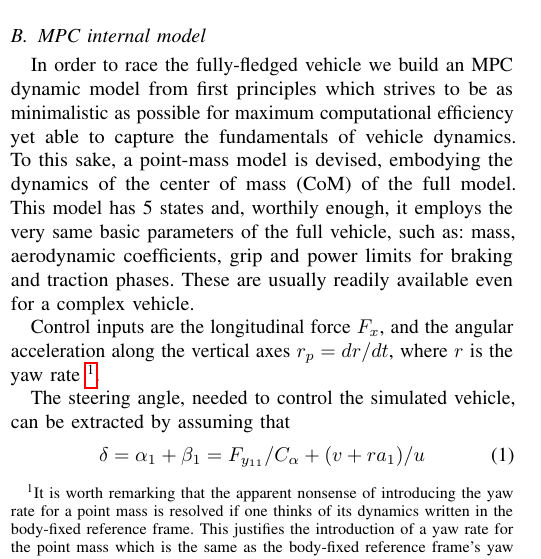
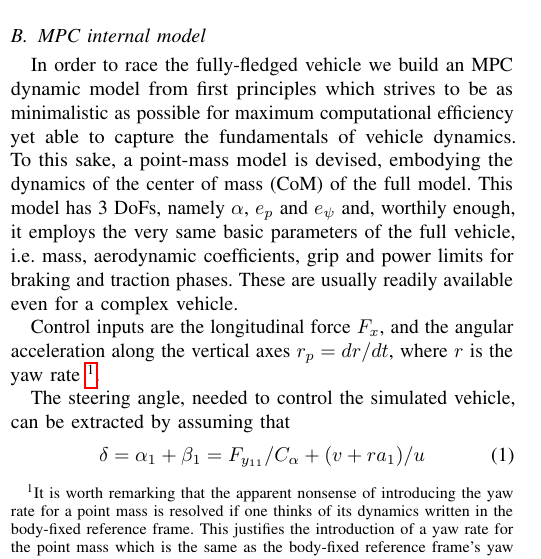
Before and after one commit to Lorenzo-maker/MPC_workshop, a LaTeX paper (MPC_abstract.tex): part of one column of page 1 of 4, cut so that both start at the same text. Compiled offline with pdfLaTeX.

Commit message:
Auto stash before merge of "main" and "origin/main"

```diff
--- a/MPC_abstract.tex
+++ b/MPC_abstract.tex
@@ -132,7 +132,7 @@ The model received two control inputs from the MPC controller: the total longitu
 \subsection{MPC internal model}
 
 In order to race the fully-fledged vehicle we build an MPC dynamic model from first principles which strives to be as minimalistic as possible for maximum computational efficiency yet able to capture the fundamentals of vehicle dynamics. To this sake, a point-mass model is devised, embodying the dynamics of the center of mass (CoM) of the full model.
-This model has 5 states and, worthily enough, it employs the very same basic parameters of the full vehicle, such as: mass, aerodynamic coefficients, grip and power limits for braking and traction phases. These are usually readily available even for a complex vehicle.
+This model has 3 DoFs, namely $\alpha$, $e_p$ and $e_{\psi}$ and, worthily enough, it employs the very same basic parameters of the full vehicle, i.e. mass, aerodynamic coefficients, grip and power limits for braking and traction phases. These are usually readily available even for a complex vehicle.
 
 Control inputs are the longitudinal force $F_{x}$, and the angular acceleration along the vertical axes $r_p = dr/dt$, where $r$ is the yaw rate~\footnote{It is worth remarking that the apparent nonsense of introducing the yaw rate for a point mass is resolved if one thinks of its dynamics written in the body-fixed reference frame. This justifies the introduction of a yaw rate for the point mass which is the same as the body-fixed reference frame's yaw rate.}.
 
```
